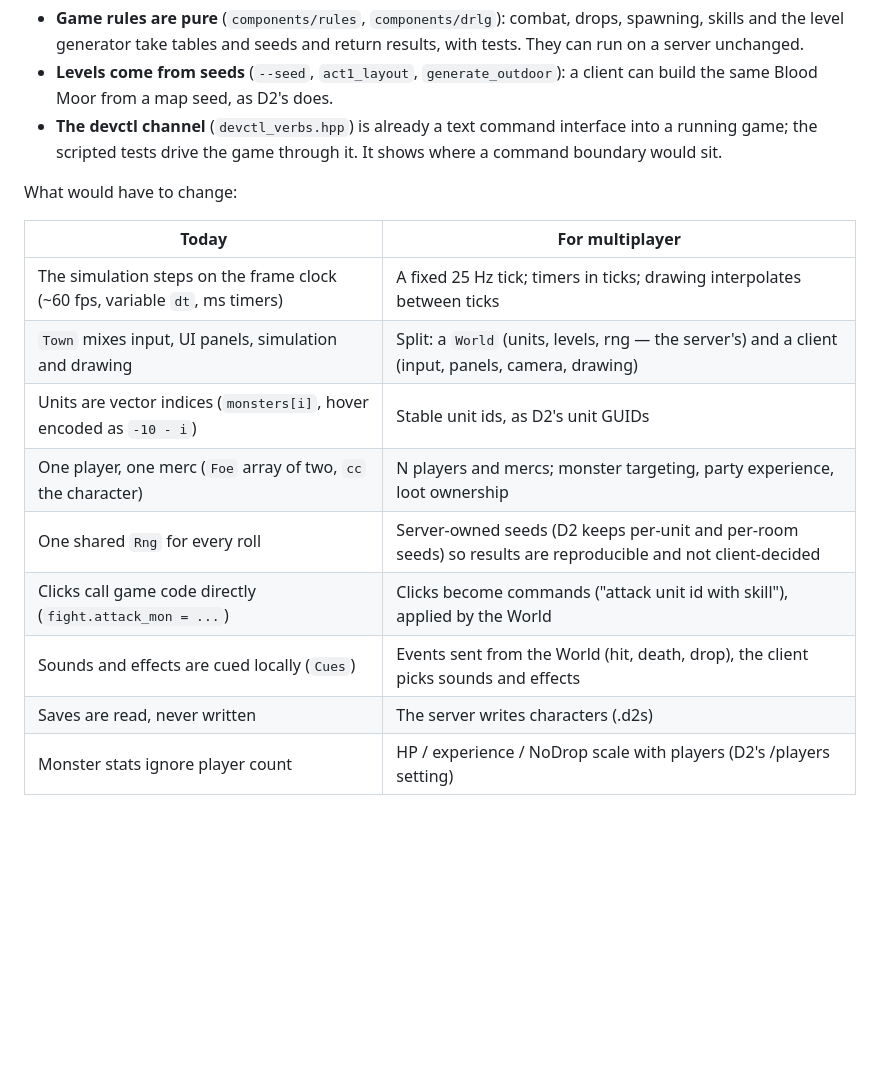
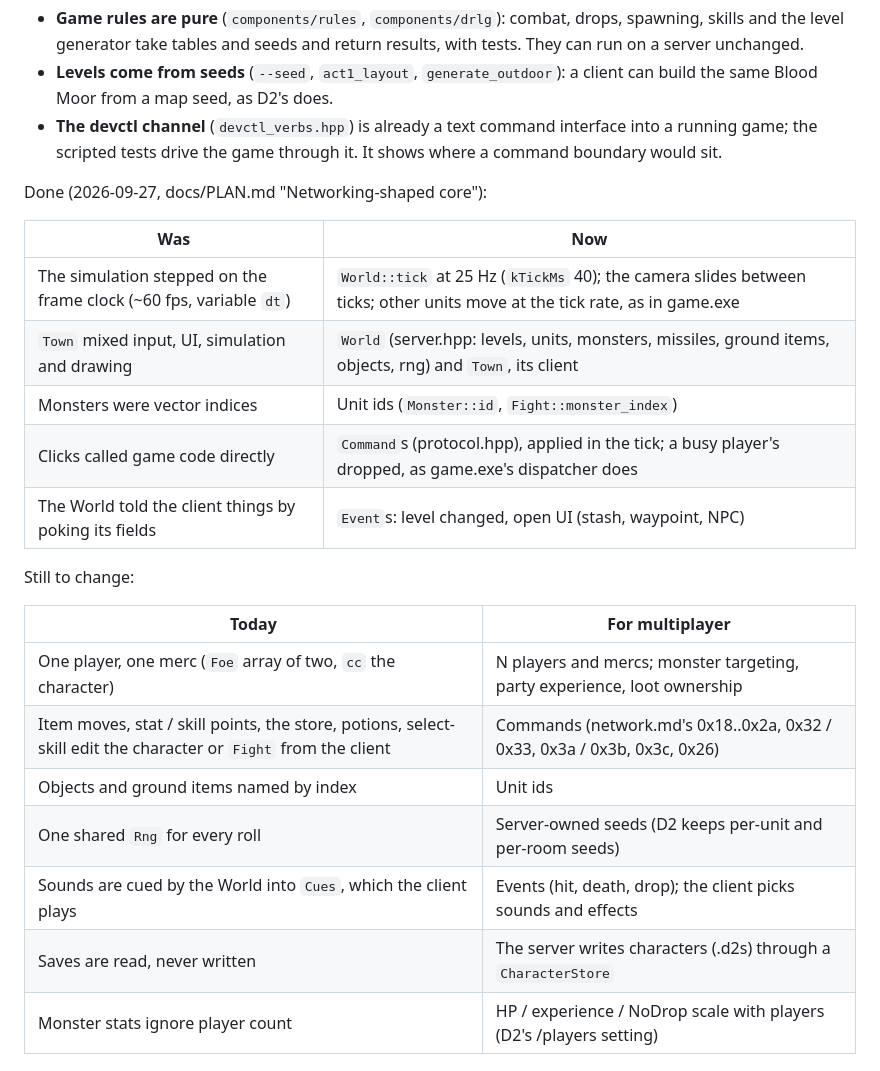
Before and after one commit to psi29a/d2decomped, a Markdown page: docs/design/multiplayer.md, the part around the change. Drawn GitHub-style; blank space fills up the shorter version.

```diff
--- a/docs/design/multiplayer.md
+++ b/docs/design/multiplayer.md
@@ -30,18 +30,26 @@ What already helps:
   interface into a running game; the scripted tests drive the game through
   it. It shows where a command boundary would sit.
 
-What would have to change:
+Done (2026-09-27, docs/PLAN.md "Networking-shaped core"):
+
+| Was | Now |
+|---|---|
+| The simulation stepped on the frame clock (~60 fps, variable `dt`) | `World::tick` at 25 Hz (`kTickMs` 40); the camera slides between ticks; other units move at the tick rate, as in game.exe |
+| `Town` mixed input, UI, simulation and drawing | `World` (server.hpp: levels, units, monsters, missiles, ground items, objects, rng) and `Town`, its client |
+| Monsters were vector indices | Unit ids (`Monster::id`, `Fight::monster_index`) |
+| Clicks called game code directly | `Command`s (protocol.hpp), applied in the tick; a busy player's dropped, as game.exe's dispatcher does |
+| The World told the client things by poking its fields | `Event`s: level changed, open UI (stash, waypoint, NPC) |
+
+Still to change:
 
 | Today | For multiplayer |
 |---|---|
-| The simulation steps on the frame clock (~60 fps, variable `dt`, ms timers) | A fixed 25 Hz tick; timers in ticks; drawing interpolates between ticks |
-| `Town` mixes input, UI panels, simulation and drawing | Split: a `World` (units, levels, rng — the server's) and a client (input, panels, camera, drawing) |
-| Units are vector indices (`monsters[i]`, hover encoded as `-10 - i`) | Stable unit ids, as D2's unit GUIDs |
 | One player, one merc (`Foe` array of two, `cc` the character) | N players and mercs; monster targeting, party experience, loot ownership |
-| One shared `Rng` for every roll | Server-owned seeds (D2 keeps per-unit and per-room seeds) so results are reproducible and not client-decided |
-| Clicks call game code directly (`fight.attack_mon = ...`) | Clicks become commands ("attack unit id with skill"), applied by the World |
-| Sounds and effects are cued locally (`Cues`) | Events sent from the World (hit, death, drop), the client picks sounds and effects |
-| Saves are read, never written | The server writes characters (.d2s) |
+| Item moves, stat / skill points, the store, potions, select-skill edit the character or `Fight` from the client | Commands (network.md's 0x18..0x2a, 0x32 / 0x33, 0x3a / 0x3b, 0x3c, 0x26) |
+| Objects and ground items named by index | Unit ids |
+| One shared `Rng` for every roll | Server-owned seeds (D2 keeps per-unit and per-room seeds) |
+| Sounds are cued by the World into `Cues`, which the client plays | Events (hit, death, drop); the client picks sounds and effects |
+| Saves are read, never written | The server writes characters (.d2s) through a `CharacterStore` |
 | Monster stats ignore player count | HP / experience / NoDrop scale with players (D2's /players setting) |
 
 ## Decision
```
Also changed, not shown: docs/PLAN.md (+16 -9 lines).
